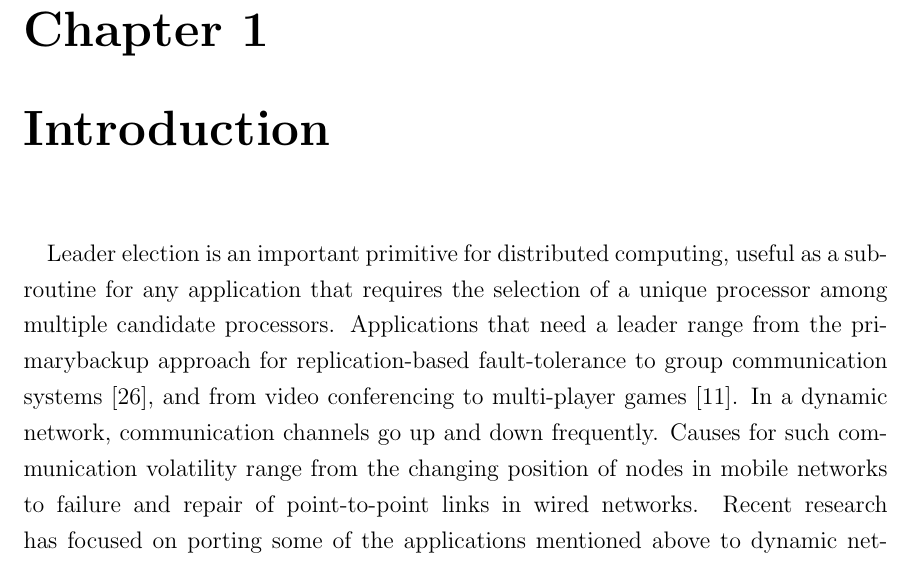
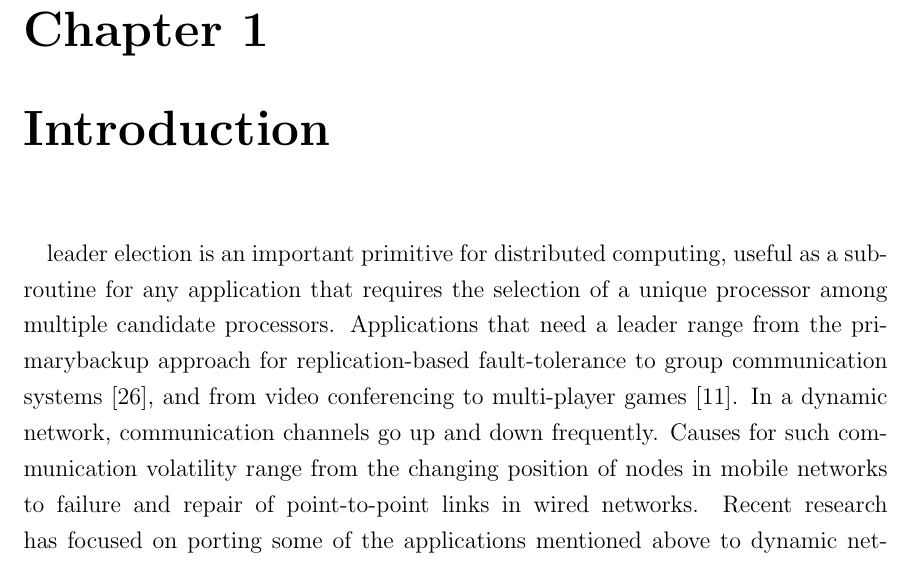
Before and after one commit to mohamedTbarka/pfe, a LaTeX thesis (Documents/report_1/ociamthesismain.tex, which reads Documents/report_1/introduction.tex): part of page 8 of 31, cut so that both start at the same text. Compiled offline with pdfLaTeX.

Commit message:
4th commit

```diff
--- a/Documents/report_1/introduction.tex
+++ b/Documents/report_1/introduction.tex
@@ -1,6 +1,6 @@
 \chapter{Introduction}
 
-\paragraph{}Leader election is an important primitive for distributed computing, useful as a subroutine for any application that requires the selection of a unique processor among
+\paragraph{}leader election is an important primitive for distributed computing, useful as a subroutine for any application that requires the selection of a unique processor among
 multiple candidate processors. Applications that need a leader range from the primarybackup approach for replication-based fault-tolerance to group communication systems [26], and from video conferencing to multi-player games [11].
 In a dynamic network, communication channels go up and down frequently. Causes
 for such communication volatility range from the changing position of nodes in mobile networks to failure and repair of point-to-point links in wired networks. Recent
```
